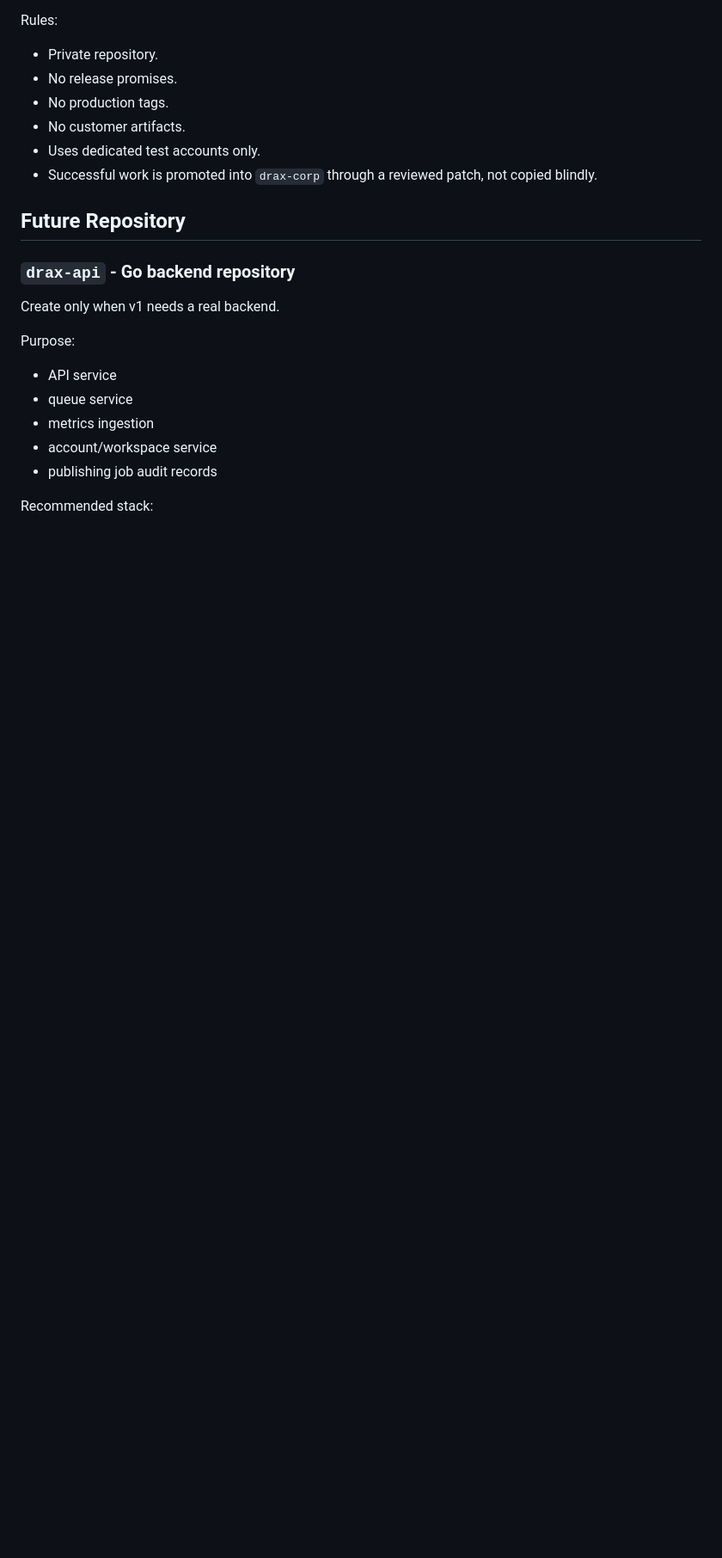
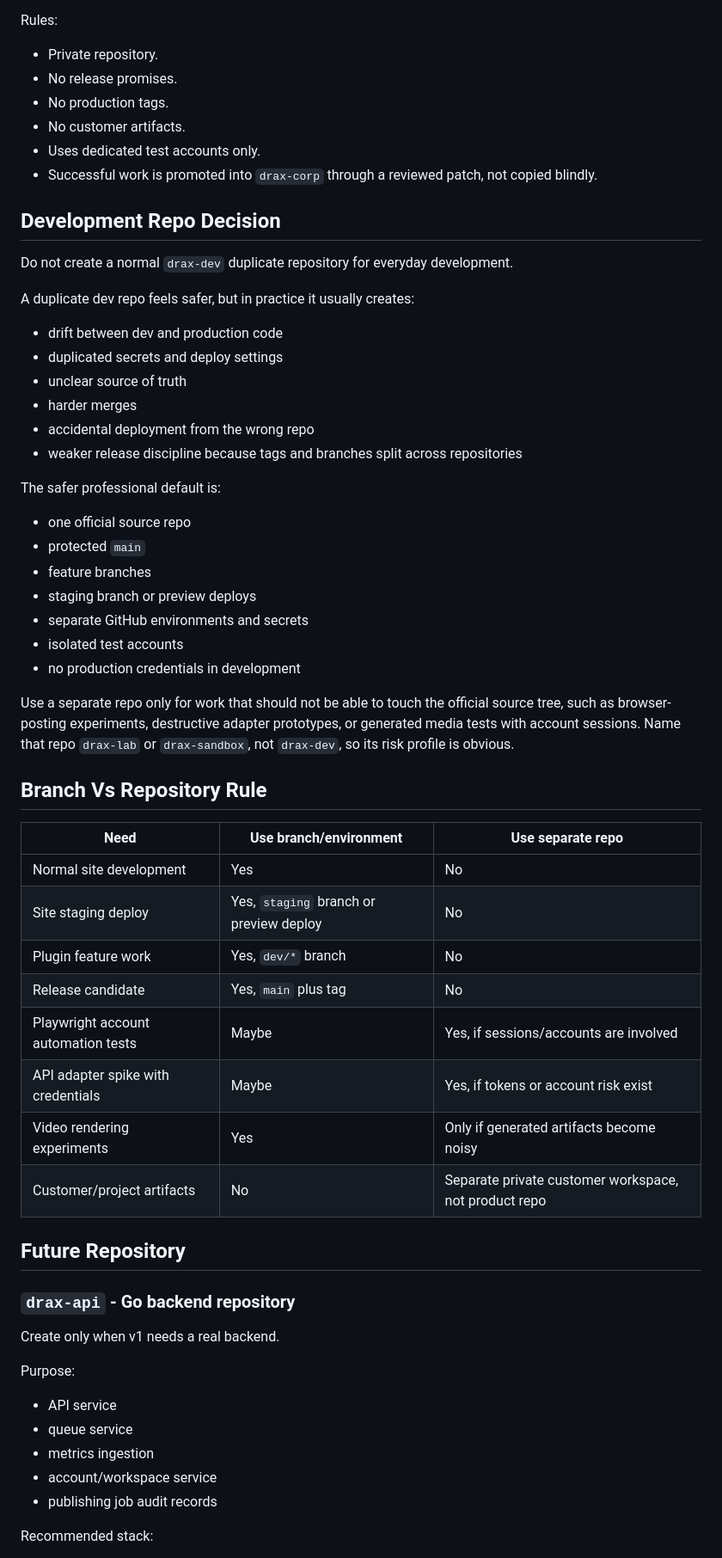
Before and after one commit to einstenrodriguesdev/drax-plugin, a Markdown page: docs/REPOSITORY_TOPOLOGY.md, the part around one of its changes. Shown at 86% size. Rendered like a GitHub page; blank space fills up the shorter version.

Commit message:
docs: clarify branch and lab repo policy

```diff
--- a/docs/REPOSITORY_TOPOLOGY.md
+++ b/docs/REPOSITORY_TOPOLOGY.md
@@ -77,6 +87,44 @@ Rules:
 - No customer artifacts.
 - Uses dedicated test accounts only.
 - Successful work is promoted into `drax-corp` through a reviewed patch, not copied blindly.
+
+## Development Repo Decision
+
+Do not create a normal `drax-dev` duplicate repository for everyday development.
+
+A duplicate dev repo feels safer, but in practice it usually creates:
+
+- drift between dev and production code
+- duplicated secrets and deploy settings
+- unclear source of truth
+- harder merges
+- accidental deployment from the wrong repo
+- weaker release discipline because tags and branches split across repositories
+
+The safer professional default is:
+
+- one official source repo
+- protected `main`
+- feature branches
+- staging branch or preview deploys
+- separate GitHub environments and secrets
+- isolated test accounts
+- no production credentials in development
+
+Use a separate repo only for work that should not be able to touch the official source tree, such as browser-posting experiments, destructive adapter prototypes, or generated media tests with account sessions. Name that repo `drax-lab` or `drax-sandbox`, not `drax-dev`, so its risk profile is obvious.
+
+## Branch Vs Repository Rule
+
+| Need | Use branch/environment | Use separate repo |
+|---|---|---|
+| Normal site development | Yes | No |
+| Site staging deploy | Yes, `staging` branch or preview deploy | No |
+| Plugin feature work | Yes, `dev/*` branch | No |
+| Release candidate | Yes, `main` plus tag | No |
+| Playwright account automation tests | Maybe | Yes, if sessions/accounts are involved |
+| API adapter spike with credentials | Maybe | Yes, if tokens or account risk exist |
+| Video rendering experiments | Yes | Only if generated artifacts become noisy |
+| Customer/project artifacts | No | Separate private customer workspace, not product repo |
 
 ## Future Repository
 
```
Also changed, not shown: other parts of docs/REPOSITORY_TOPOLOGY.md (+36 -6 lines), docs/CURRENT_STATE.md (+18 -18 lines).
